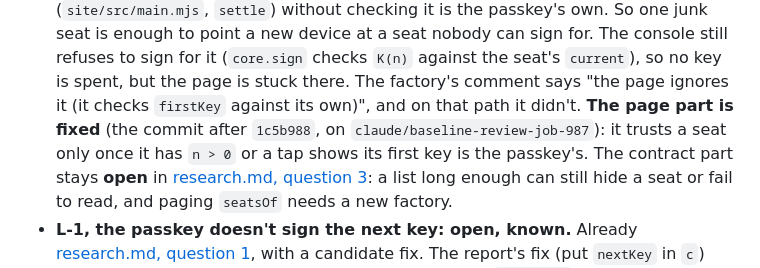
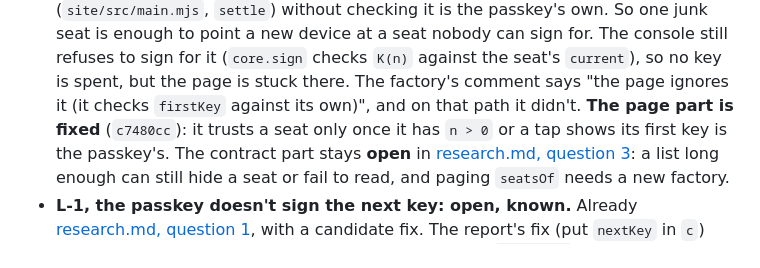
Before and after one commit to jmcpheron/sign-and-burn, a Markdown page: notes/reviews/2026-10-08-baseline.md, the part around the change. Drawn GitHub-style.

Commit message:
Notes: name the commit that fixed H-1's page part
Co-Authored-By: Claude Opus 5.5 <noreply@anthropic.com>
Claude-Session: https://claude.ai/code/session_01JJZS9ES16uRAX3wWUVMQx2

```diff
--- a/notes/reviews/2026-10-08-baseline.md
+++ b/notes/reviews/2026-10-08-baseline.md
@@ -95,8 +95,7 @@ contract was changed, and nothing was deployed.
   enough to point a new device at a seat nobody can sign for. The console still refuses to sign for
   it (`core.sign` checks `K(n)` against the seat's `current`), so no key is spent, but the page is
   stuck there. The factory's comment says "the page ignores it (it checks `firstKey` against its
-  own)", and on that path it didn't. **The page part is fixed** (the commit after `1c5b988`, on
-  `claude/baseline-review-job-987`): it trusts a seat only once it has `n > 0` or a tap shows its
+  own)", and on that path it didn't. **The page part is fixed** (`c7480cc`): it trusts a seat only once it has `n > 0` or a tap shows its
   first key is the passkey's. The contract part stays **open** in [research.md, question
   3](../research.md#3-signer-state): a list long enough can still hide a seat or fail to read, and
   paging `seatsOf` needs a new factory.
```
